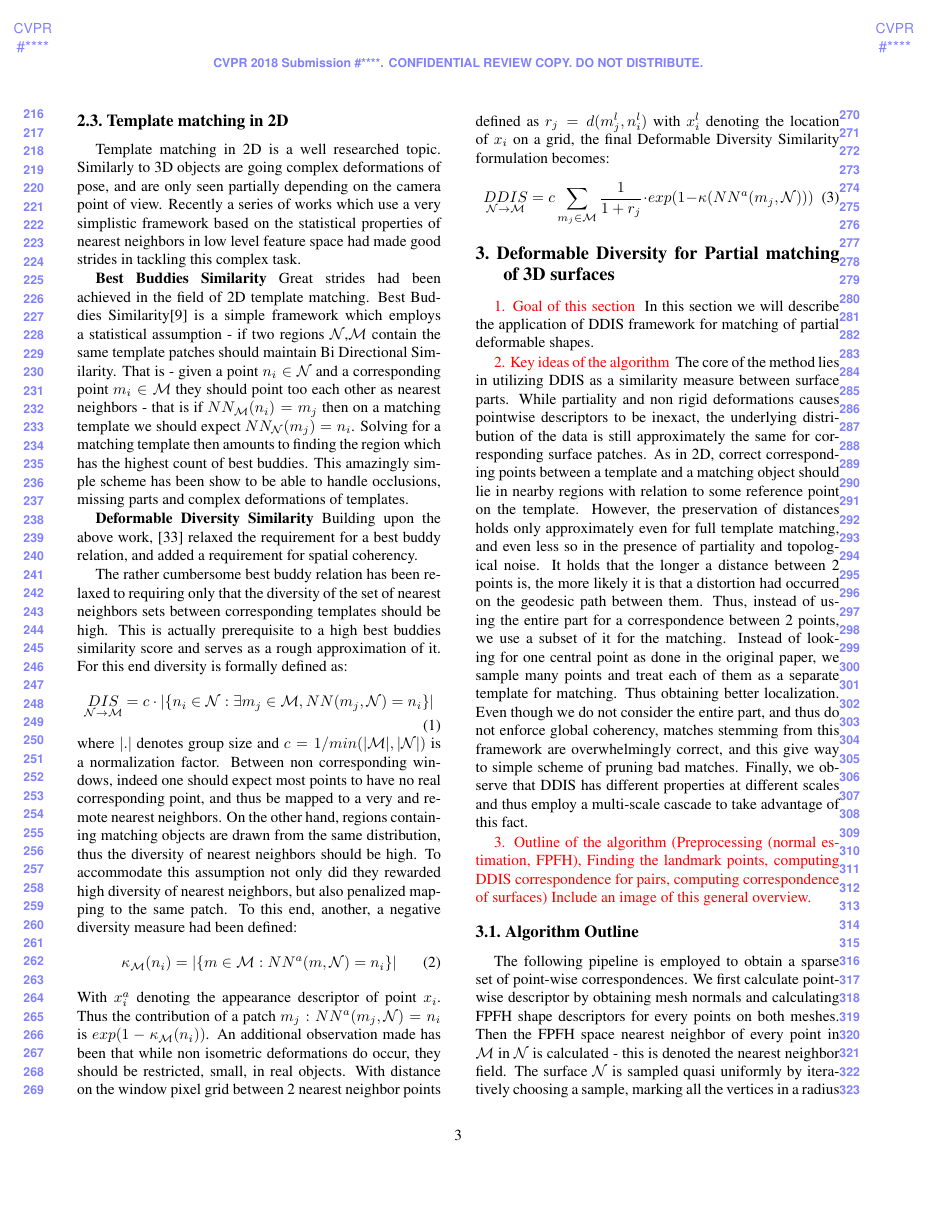
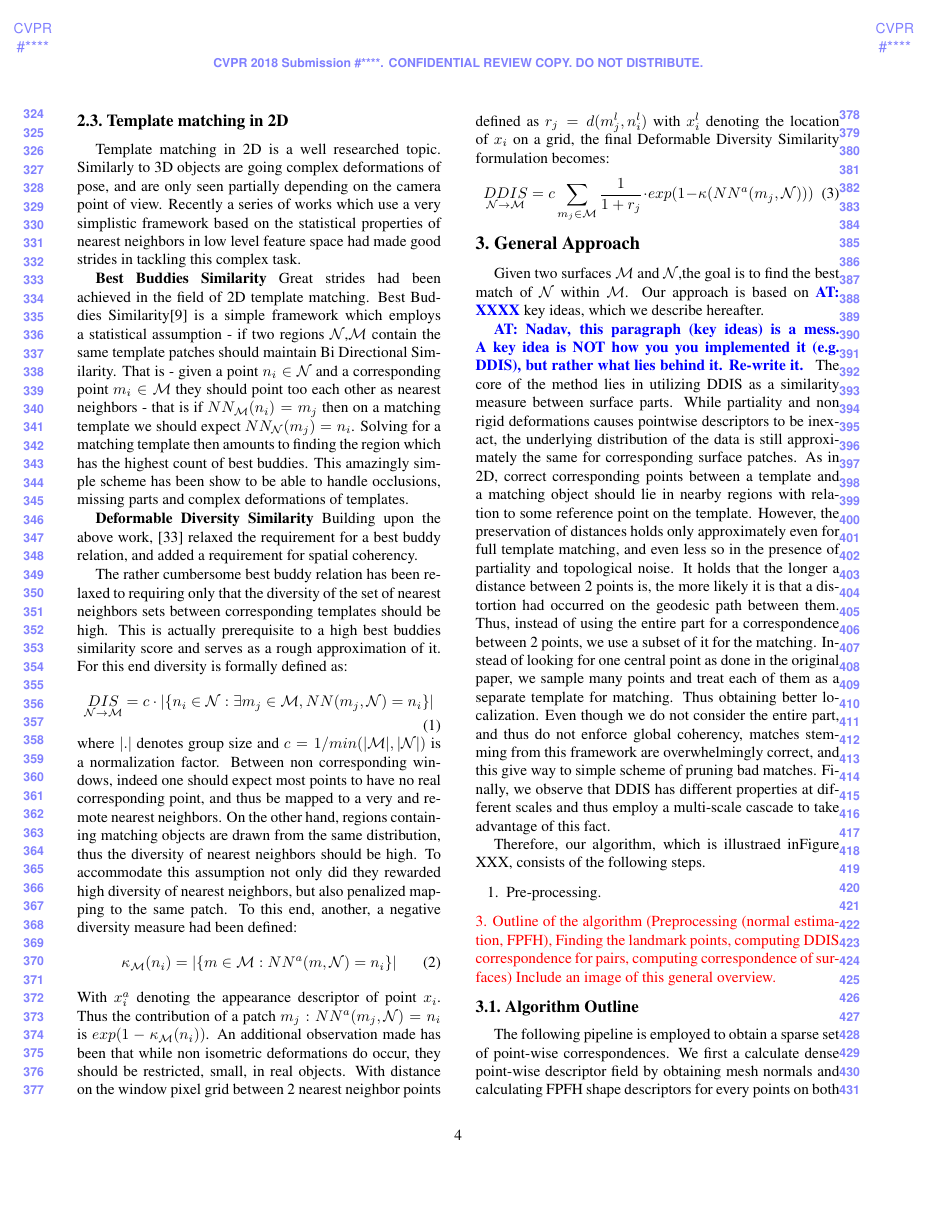
Before and after one commit to pitbullil/Deformable-Diversity-Similarity-for-Partial-Matching-of-3D-Shapes, a LaTeX paper (egpaper_for_review.tex): page 3 of 16 before the commit and page 4 of 17 after it. Compiled offline with pdfLaTeX.

Commit message:
Ayellet's comments

```diff
--- a/egpaper_for_review.tex
+++ b/egpaper_for_review.tex
@@ -26,7 +50,7 @@
 \begin{document}
 
 %%%%%%%%% TITLE
-\title{Deformable Diversity Similarity for Partial Matching of 3D Shapes}
+\title{Partial Matching of 3D Shapes using Deformable Diversity}
 
 \author{First Author\\
 Institution1\\
@@ -163,34 +189,40 @@ An additional observation made has been that while non isometric deformations do
 %%%%%%%%%%%%%%%%%%%%%%%%%%%%%%%%%%%%%%%%%%%%%%%%%%%%%%%%%%%%%%%%%%%%%%%
 %%%%%%%%%%%%%%%%%%%%%%%%%%%%%%%% section: 3D Deformable Diversity Similarity
 %%%%%%%%%%%%%%%%%%%%%%%%%%%%%%%%%%%%%%%%%%%%%%%%%%%%%%%%%%%%%%%%%%%%%%%
-\section{Deformable Diversity for Partial matching of 3D surfaces}\label{sec:algorithm}
+\section{General Approach}
+\label{sec:algorithm}
 \begin{figure*}[htb]
 	\centering
 	\includegraphics[width=1\textwidth]{figures/Birds_Flight.png}
 	\caption{High level illustration of the DDIS Partial Correspondence pipe.}
 \end{figure*}
 
-{\color{red}
+Given two surfaces $\mathcal{M}$ and $\mathcal{N}$,the goal is to find the best match of  $\mathcal{N}$ within  $\mathcal{M}$.
+Our approach is based on \ayellet{XXXX} key ideas, which we describe hereafter.
 
-	1. Goal of this section
-}
-In this section we will describe the application of DDIS framework for matching of partial deformable shapes.
-
-{\color{red}
-	2. Key ideas of the algorithm
+\ayellet{Nadav, this paragraph (key ideas) is a mess.
+A key idea is NOT how you you implemented it (e.g. DDIS), but rather what lies behind it.
+Re-write it.
 }
 The core of the method lies in utilizing DDIS as a similarity measure between surface parts. While partiality and non rigid deformations causes pointwise descriptors to be inexact, the underlying distribution of the data is still approximately the same for corresponding surface patches.
 As in 2D, correct corresponding points between a template and a matching object should lie in nearby regions with relation to some reference point on the template.
 However, the preservation of distances holds only approximately even for full template matching, and even less so in the presence of partiality and topological noise.
-It holds that the longer a distance between 2 points is, the more likely it is that a distortion had occurred on the geodesic path between them. Thus, instead of using the entire part for a correspondence between 2 points, we use a subset of it for the matching.
-Instead of looking for one central point as done in the original paper, we sample many points and treat each of them as a separate template for matching. Thus obtaining better localization. Even though we do not consider the entire part, and thus do not enforce global coherency, matches stemming from this framework are overwhelmingly correct, and this give way to simple scheme of pruning bad matches.
+It holds that the longer a distance between 2 points is, the more likely it is that a distortion had occurred on the geodesic path between them.
+Thus, instead of using the entire part for a correspondence between 2 points, we use a subset of it for the matching.
+Instead of looking for one central point as done in the original paper, we sample many points and treat each of them as a separate template for matching.
+Thus obtaining better localization. Even though we do not consider the entire part, and thus do not enforce global coherency, matches stemming from this framework are overwhelmingly correct, and this give way to simple scheme of pruning bad matches.
 Finally, we observe that DDIS has different properties at different scales and thus employ a multi-scale cascade to take advantage of this fact.
 
+Therefore, our algorithm, which is illustraed inFigure XXX, consists of the following steps.
+\begin{enumerate}
+    \item
+    Pre-processing.
+\end{enumerate}
 {\color{red} 	3. Outline of the algorithm (Preprocessing (normal estimation, FPFH), Finding the landmark points, computing DDIS correspondence for pairs, computing correspondence of surfaces)
 	Include an image of this general overview.}
 \subsection{Algorithm Outline}
 The following pipeline is employed to obtain a sparse set of point-wise correspondences.
-We first calculate point-wise descriptor by obtaining mesh normals and calculating FPFH shape descriptors for every points on both meshes.
+We first a calculate dense point-wise descriptor field by obtaining mesh normals and calculating FPFH shape descriptors for every points on both meshes.
 Then the FPFH space nearest neighbor of every point in $\mathcal{M}$ in $\mathcal{N}$ is calculated - this is denoted the nearest neighbor field.
 The surface $\mathcal{N}$ is sampled quasi uniformly by iteratively choosing a sample, marking all the vertices in a radius around it and setting the unmarked vertex with minimal distance to the marked set as our next sample, obtaining a set of samples $S$ which covers $\mathcal{N}$.
 A template $s_{i,R_T}$ around each point $s_i\in S$ is then obtained by extracting a geodesic disc of a radius $R_T$ around it.
```
Also changed, not shown: egpaper_for_review.tex (36 more changed lines).
